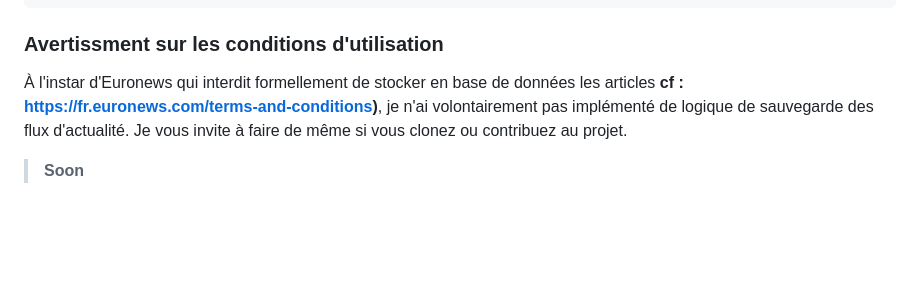
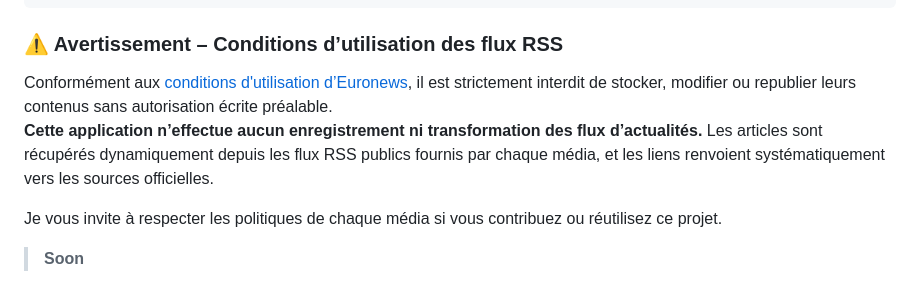
Before and after one commit to J-BT/CrossoverNews, a Markdown page: README.md, the part around the change. GitHub-like rendering; blank space fills up the shorter version.

Commit message:
README : Warning TErm of use

````diff
--- a/README.md
+++ b/README.md
@@ -91,9 +91,12 @@ Les flux d'actualité sont envoyés en push via une **API Rest** vers deux types
 ]
 ```
 
-###  Avertissment sur les conditions d'utilisation
-À l'instar d'Euronews qui interdit formellement de stocker en base de données les articles **cf : https://fr.euronews.com/terms-and-conditions)**, je n'ai volontairement pas implémenté de logique de sauvegarde des flux d'actualité.
-Je vous invite à faire de même si vous clonez ou contribuez au projet.
+### ⚠️ Avertissement – Conditions d’utilisation des flux RSS
+Conformément aux [conditions d'utilisation d’Euronews](https://fr.euronews.com/terms-and-conditions), il est strictement interdit de stocker, modifier ou republier leurs contenus sans autorisation écrite préalable.<br/>
+**Cette application n’effectue aucun enregistrement ni transformation des flux d’actualités.** Les articles sont récupérés dynamiquement depuis les flux RSS publics fournis par chaque média, et les liens renvoient systématiquement vers les sources officielles.<br/>
+
+Je vous invite à respecter les politiques de chaque média si vous contribuez ou réutilisez ce projet.
+
 
 >  **Soon**
 # 📰 Crossover News – README 🇬🇧
````
